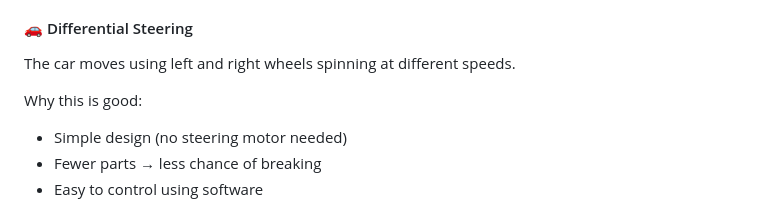
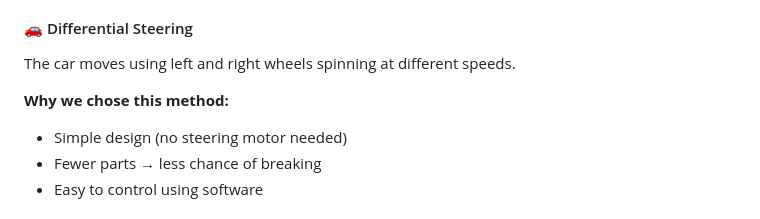
Before and after one commit to ChenChanveasna/spring_2026_iot_003_group_2, a Markdown page: Final Project/Report.md, the part around the change. Rendered like a GitHub page.

```diff
--- a/Final Project/Report.md
+++ b/Final Project/Report.md
@@ -92,7 +92,7 @@ Instead of making a mobile app, we used a web browser.
 
 The car moves using left and right wheels spinning at different speeds.
 
-Why this is good:
+**Why we chose this method:**
 
 - Simple design (no steering motor needed)
 - Fewer parts → less chance of breaking
```
